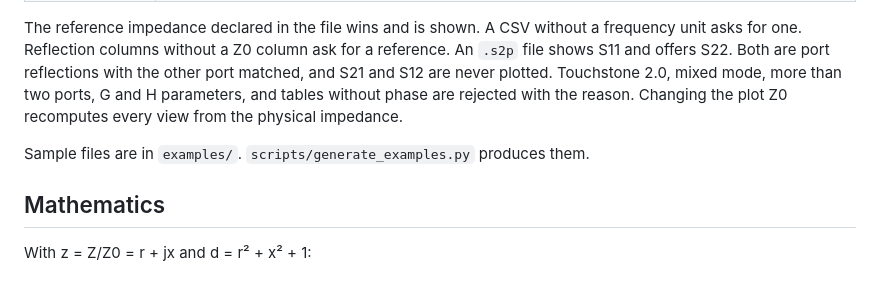
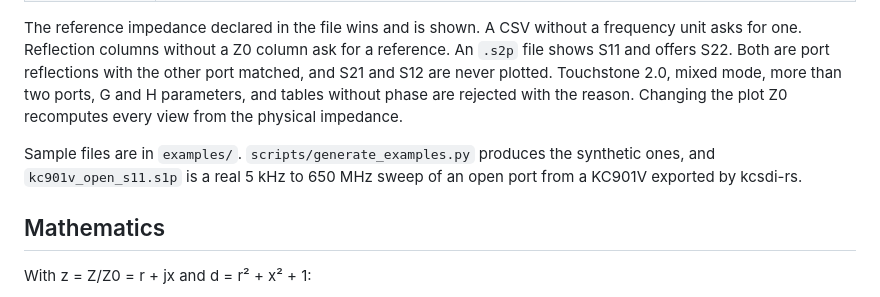
Before and after one commit to vowstar/smith-sphere, a Markdown page: README.md, the part around one of its changes. Drawn GitHub-style.

Commit message:
docs(readme): refresh screenshots and mention the real sweep
Signed-off-by: Huang Rui <vowstar@gmail.com>

```diff
--- a/README.md
+++ b/README.md
@@ -36,7 +36,7 @@ Narrow windows stack the views in one column.
 
 The reference impedance declared in the file wins and is shown. A CSV without a frequency unit asks for one. Reflection columns without a Z0 column ask for a reference. An `.s2p` file shows S11 and offers S22. Both are port reflections with the other port matched, and S21 and S12 are never plotted. Touchstone 2.0, mixed mode, more than two ports, G and H parameters, and tables without phase are rejected with the reason. Changing the plot Z0 recomputes every view from the physical impedance.
 
-Sample files are in `examples/`. `scripts/generate_examples.py` produces them.
+Sample files are in `examples/`. `scripts/generate_examples.py` produces the synthetic ones, and `kc901v_open_s11.s1p` is a real 5 kHz to 650 MHz sweep of an open port from a KC901V exported by kcsdi-rs.
 
 ## Mathematics
 
```
Also changed, not shown: other parts of README.md (+1 -1 lines), README.zh-CN.md (+2 -2 lines).
